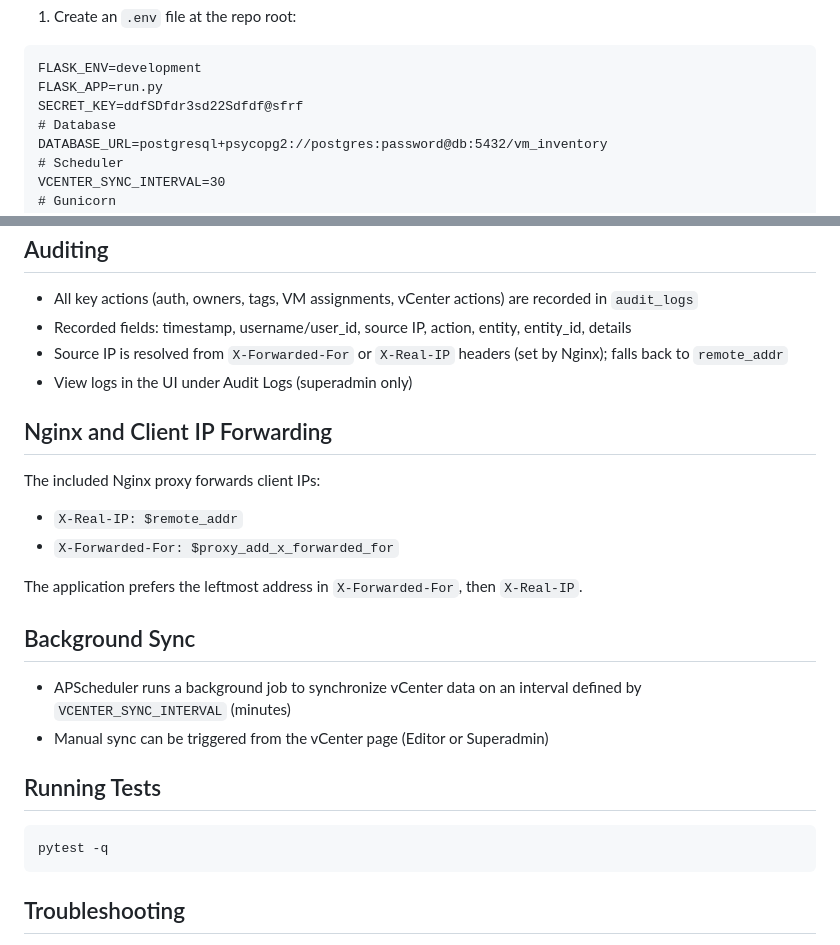
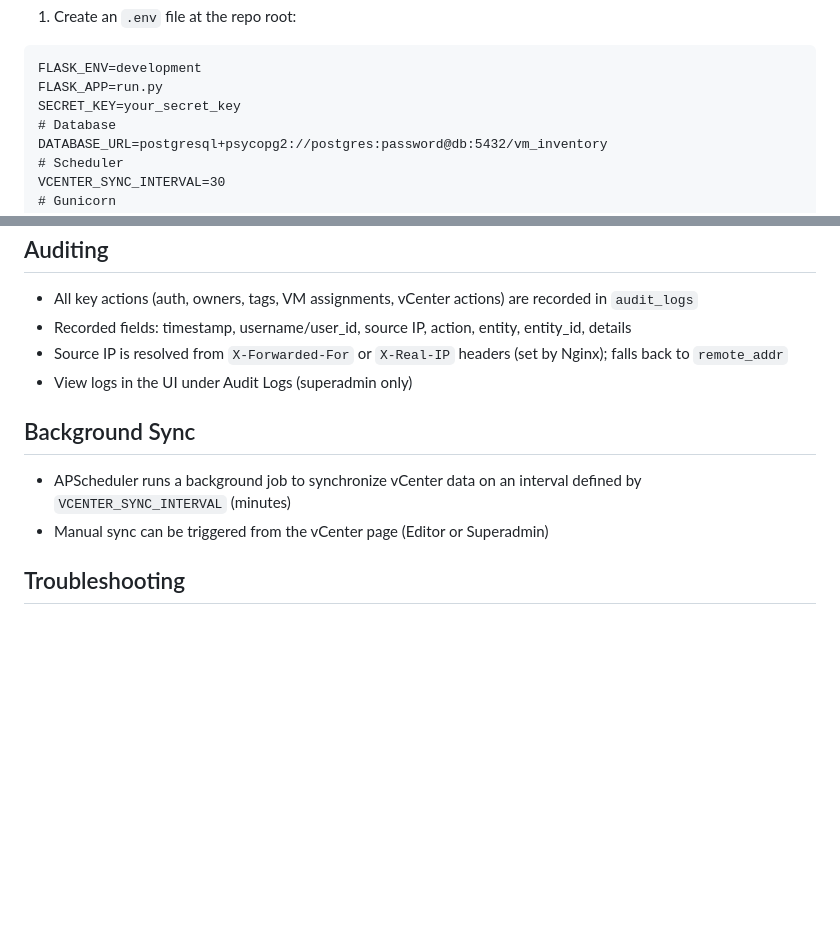
Before and after one commit to dipakchaulagain/Nimbus, a Markdown page: README.md, 2 parts joined by grey strips. GitHub-like rendering; blank space fills up the shorter version.

````diff
--- a/README.md
+++ b/README.md
@@ -30,7 +30,7 @@ Prerequisites: Docker and Docker Compose
 ```
 FLASK_ENV=development
 FLASK_APP=run.py
-SECRET_KEY=ddfSDfdr3sd22Sdfdf@sfrf
+SECRET_KEY=your_secret_key
 # Database
 DATABASE_URL=postgresql+psycopg2://postgres:password@db:5432/vm_inventory
 # Scheduler
@@ -109,24 +109,10 @@ Auditing
 - Source IP is resolved from `X-Forwarded-For` or `X-Real-IP` headers (set by Nginx); falls back to `remote_addr`
 - View logs in the UI under Audit Logs (superadmin only)
 
-Nginx and Client IP Forwarding
-------------------------------
-The included Nginx proxy forwards client IPs:
-- `X-Real-IP: $remote_addr`
-- `X-Forwarded-For: $proxy_add_x_forwarded_for`
-
-The application prefers the leftmost address in `X-Forwarded-For`, then `X-Real-IP`.
-
 Background Sync
 ---------------
 - APScheduler runs a background job to synchronize vCenter data on an interval defined by `VCENTER_SYNC_INTERVAL` (minutes)
 - Manual sync can be triggered from the vCenter page (Editor or Superadmin)
-
-Running Tests
--------------
-```
-pytest -q
-```
 
 Troubleshooting
 ---------------
````
